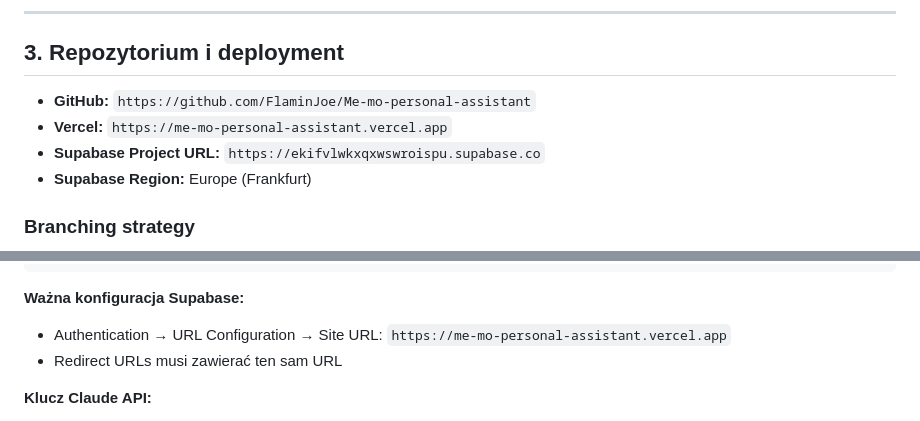
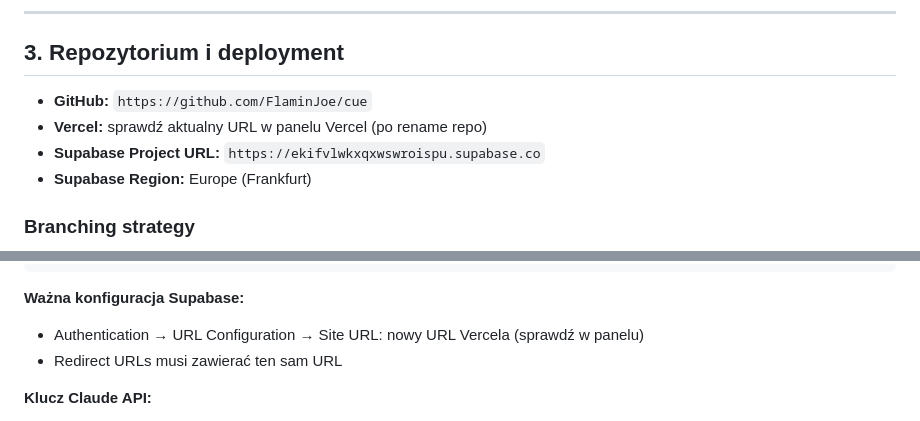
Before and after one commit to FlaminJoe/cue, a Markdown page: CLAUDE.md, 2 parts joined by grey strips. GitHub-like rendering.

````diff
--- a/CLAUDE.md
+++ b/CLAUDE.md
@@ -71,8 +71,8 @@ Działająca PWA z notatkami, to-do, przypomnieniami i pytaniami do AI. Właśni
 
 ## 3. Repozytorium i deployment
 
-- **GitHub:** `https://github.com/FlaminJoe/Me-mo-personal-assistant`
-- **Vercel:** `https://me-mo-personal-assistant.vercel.app`
+- **GitHub:** `https://github.com/FlaminJoe/cue`
+- **Vercel:** sprawdź aktualny URL w panelu Vercel (po rename repo)
 - **Supabase Project URL:** `https://ekifvlwkxqxwswroispu.supabase.co`
 - **Supabase Region:** Europe (Frankfurt)
 
@@ -249,7 +249,7 @@ Główna aplikacja
 ```
 
 **Ważna konfiguracja Supabase:**
-- Authentication → URL Configuration → Site URL: `https://me-mo-personal-assistant.vercel.app`
+- Authentication → URL Configuration → Site URL: nowy URL Vercela (sprawdź w panelu)
 - Redirect URLs musi zawierać ten sam URL
 
 **Klucz Claude API:**
````
Also changed, not shown: ETAP_4.md (+5 -5 lines).
